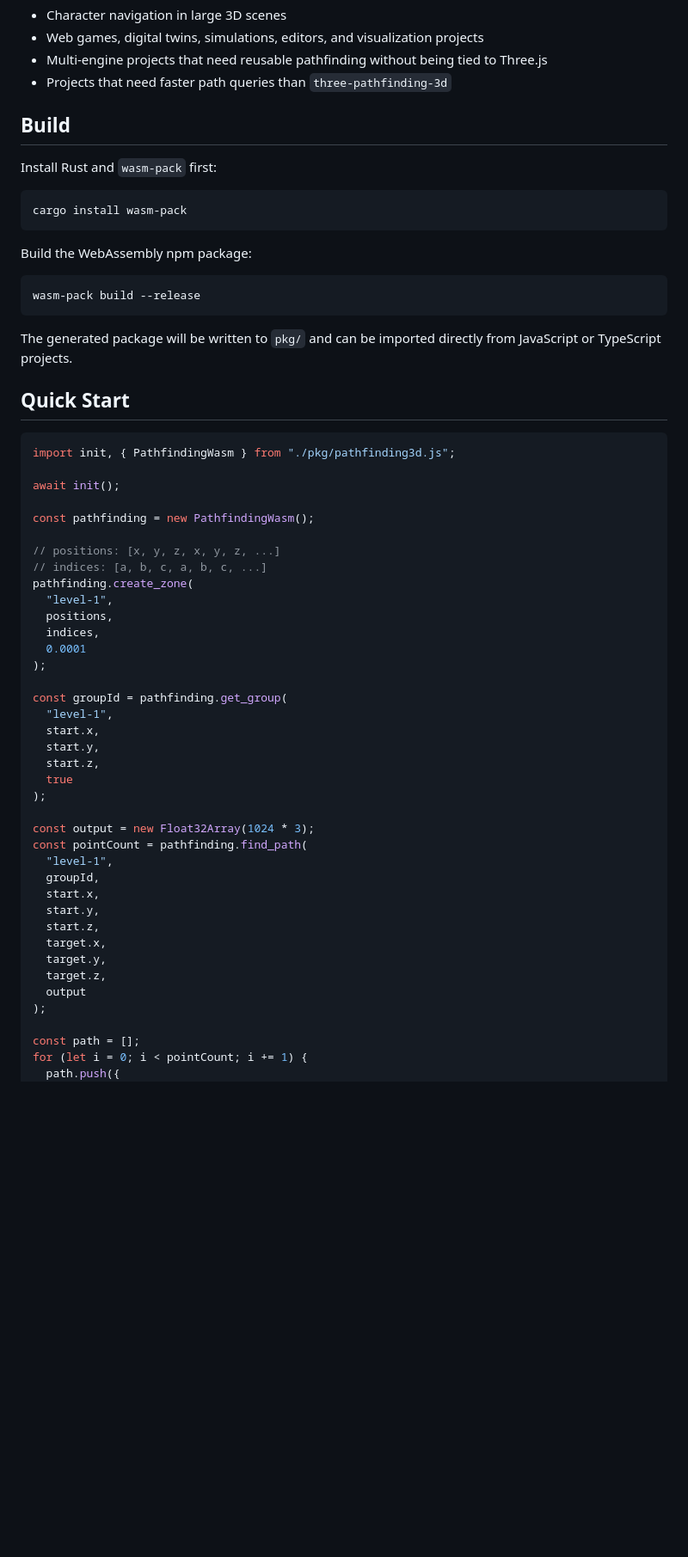
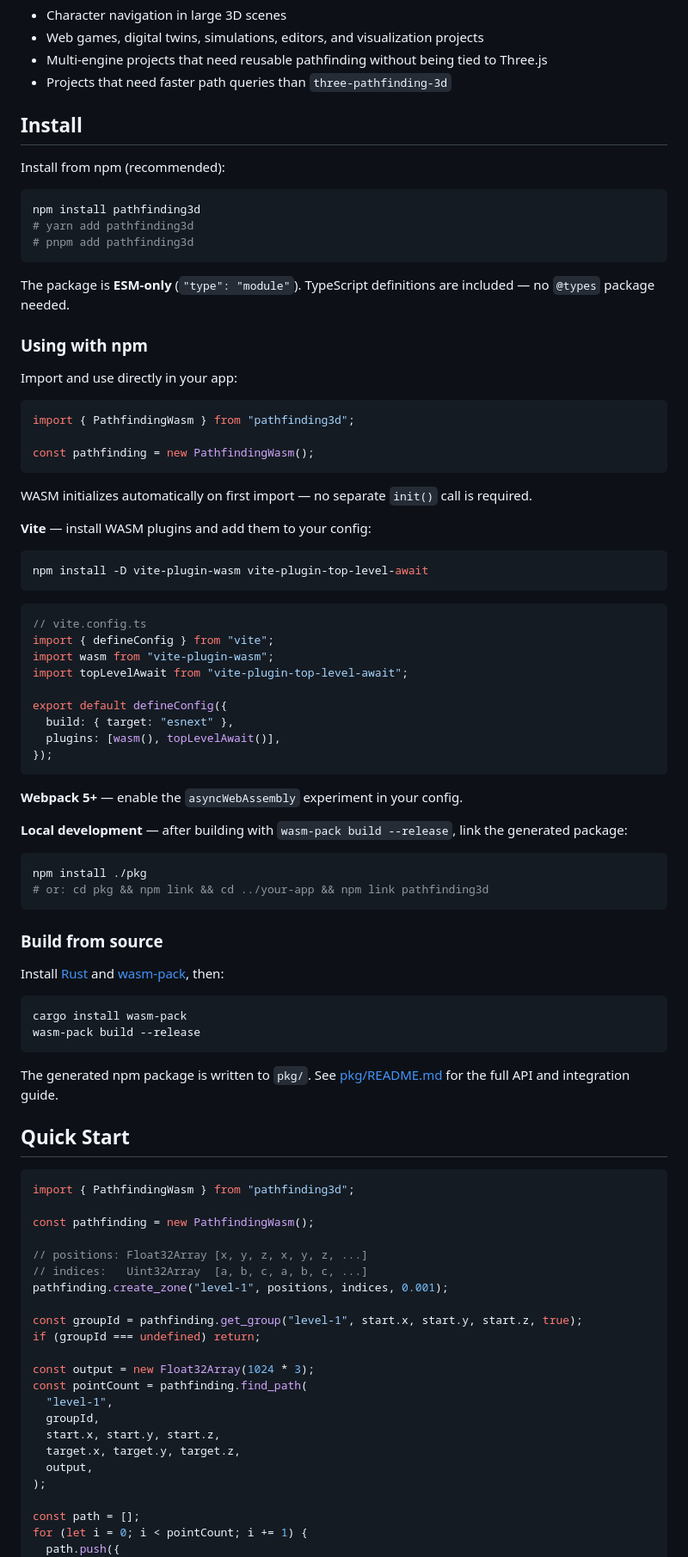
Before and after one commit to MrYang614/pathfinding3d, a Markdown page: README.md, the part around the change. Shown at 86% size. Drawn GitHub-style; blank space fills up the shorter version.

````diff
--- a/README.md
+++ b/README.md
@@ -21,59 +21,89 @@ It is not a Three.js-only plugin. It is a general-purpose WASM 3D pathfinding en
 - Multi-engine projects that need reusable pathfinding without being tied to Three.js
 - Projects that need faster path queries than `three-pathfinding-3d`
 
-## Build
+## Install
 
-Install Rust and `wasm-pack` first:
+Install from npm (recommended):
+
+```bash
+npm install pathfinding3d
+# yarn add pathfinding3d
+# pnpm add pathfinding3d
+```
+
+The package is **ESM-only** (`"type": "module"`). TypeScript definitions are included — no `@types` package needed.
+
+### Using with npm
+
+Import and use directly in your app:
+
+```js
+import { PathfindingWasm } from "pathfinding3d";
+
+const pathfinding = new PathfindingWasm();
+```
+
+WASM initializes automatically on first import — no separate `init()` call is required.
+
+**Vite** — install WASM plugins and add them to your config:
+
+```bash
+npm install -D vite-plugin-wasm vite-plugin-top-level-await
+```
+
+```ts
+// vite.config.ts
+import { defineConfig } from "vite";
+import wasm from "vite-plugin-wasm";
+import topLevelAwait from "vite-plugin-top-level-await";
+
+export default defineConfig({
+  build: { target: "esnext" },
+  plugins: [wasm(), topLevelAwait()],
+});
+```
+
+**Webpack 5+** — enable the `asyncWebAssembly` experiment in your config.
+
+**Local development** — after building with `wasm-pack build --release`, link the generated package:
+
+```bash
+npm install ./pkg
+# or: cd pkg && npm link && cd ../your-app && npm link pathfinding3d
+```
+
+### Build from source
+
+Install [Rust](https://rustup.rs/) and [wasm-pack](https://rustwasm.github.io/wasm-pack/), then:
 
 ```bash
 cargo install wasm-pack
-```
-
-Build the WebAssembly npm package:
-
-```bash
 wasm-pack build --release
 ```
 
-The generated package will be written to `pkg/` and can be imported directly from JavaScript or TypeScript projects.
+The generated npm package is written to `pkg/`. See [pkg/README.md](pkg/README.md) for the full API and integration guide.
 
 ## Quick Start
 
 ```js
-import init, { PathfindingWasm } from "./pkg/pathfinding3d.js";
-
-await init();
+import { PathfindingWasm } from "pathfinding3d";
 
 const pathfinding = new PathfindingWasm();
 
-// positions: [x, y, z, x, y, z, ...]
-// indices: [a, b, c, a, b, c, ...]
-pathfinding.create_zone(
-  "level-1",
-  positions,
-  indices,
-  0.0001
-);
+// positions: Float32Array [x, y, z, x, y, z, ...]
+// indices:   Uint32Array  [a, b, c, a, b, c, ...]
+pathfinding.create_zone("level-1", positions, indices, 0.001);
 
-const groupId = pathfinding.get_group(
-  "level-1",
-  start.x,
-  start.y,
-  start.z,
-  true
-);
+const groupId = pathfinding.get_group("level-1", start.x, start.y, start.z, true);
+if (groupId === undefined) return;
 
 const output = new Float32Array(1024 * 3);
 const pointCount = pathfinding.find_path(
   "level-1",
   groupId,
-  start.x,
-  start.y,
-  start.z,
-  target.x,
-  target.y,
-  target.z,
-  output
+  start.x, start.y, start.z,
+  target.x, target.y, target.z,
+  output,
 );
 
 const path = [];
````
Also changed, not shown: pkg/README.zh-CN.md (+82 -0 lines).
